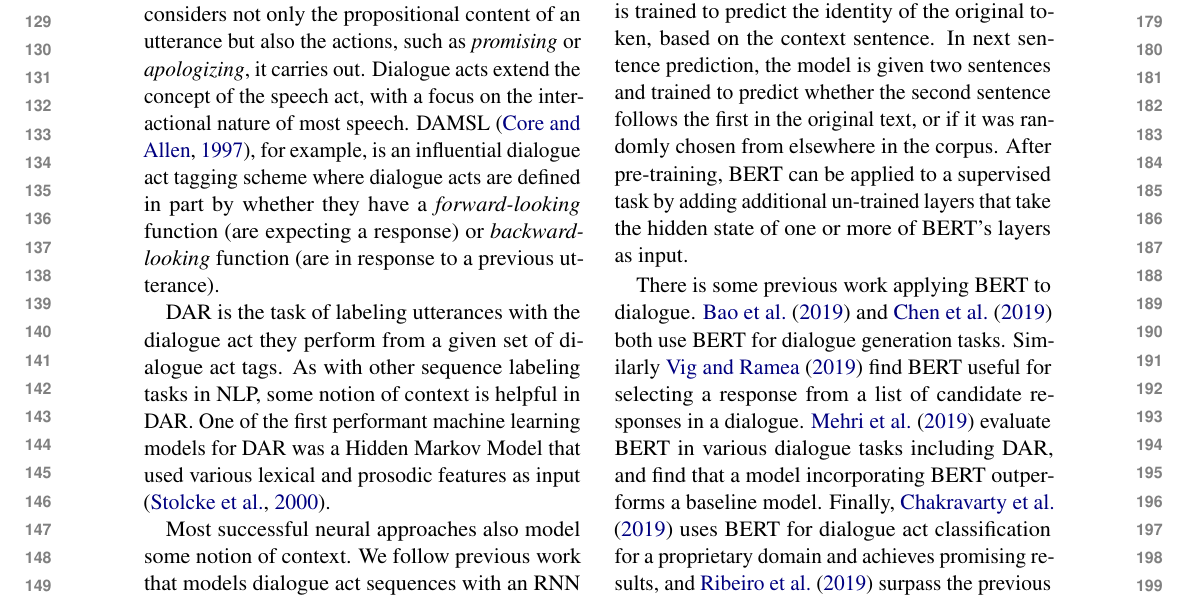
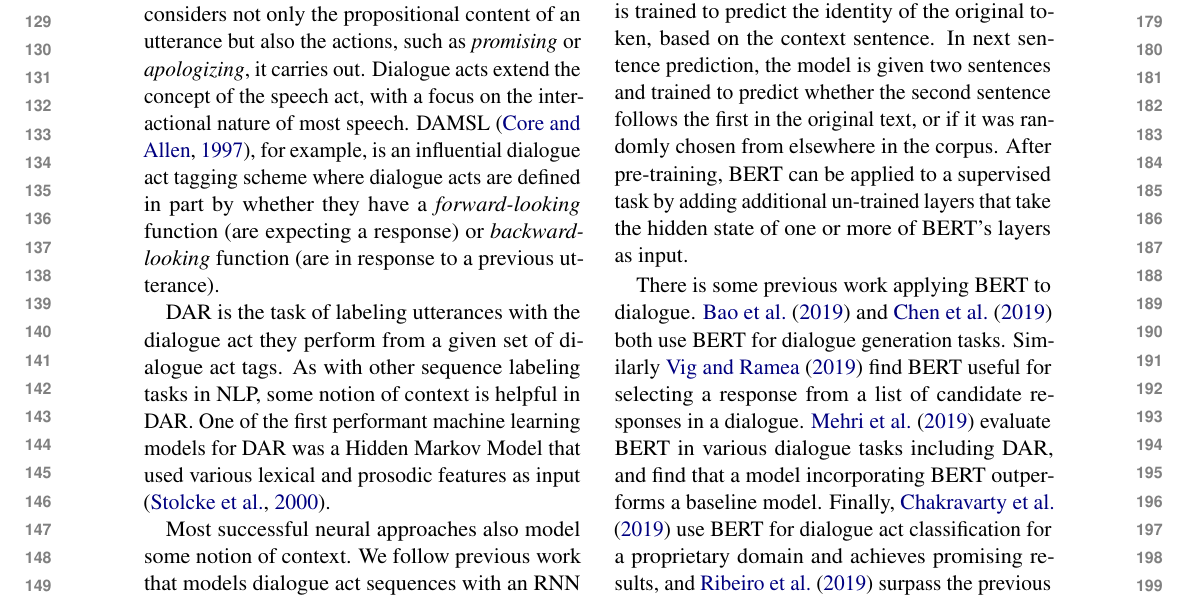
Before and after one commit to GU-CLASP/DistributionalDiscourse, a LaTeX paper (reports/Star-SEM Paper/starsem-paper.tex): part of page 2 of 12, cut so that both start at the same text. Compiled offline with pdfLaTeX.

Commit message:
S-V agreement

```diff
--- a/reports/Star-SEM Paper/starsem-paper.tex
+++ b/reports/Star-SEM Paper/starsem-paper.tex
@@ -154,7 +154,7 @@ There is some previous work applying BERT to dialogue.
 \citet{baoPLATOPretrainedDialogue2019} and \citet{chenSemanticallyConditionedDialog2019a} both use BERT for dialogue generation tasks.
 Similarly \citet{vigComparisonTransferLearningApproaches2019} find BERT useful for selecting a response from a list of candidate responses in a dialogue.
 \citet{mehriPretrainingMethodsDialog2019} evaluate BERT in various dialogue tasks including DAR, and find that a model incorporating BERT outperforms a baseline model.
-Finally, \citet{chakravarty2019dialog} uses BERT for dialogue act classification for a proprietary domain and achieves promising results, and \citet{ribeiro2019deep} surpass the previous state-of-the-art on generic dialog act recognition for Switchboard and MRDA corpora. In our work we are not attempting to beat the current state-of-the-art due to the different aims of the study.
+Finally, \citet{chakravarty2019dialog} use BERT for dialogue act classification for a proprietary domain and achieves promising results, and \citet{ribeiro2019deep} surpass the previous state-of-the-art on generic dialog act recognition for Switchboard and MRDA corpora. In our work we are not attempting to beat the current state-of-the-art due to the different aims of the study.
 
 % TODO: \citep{chakravarty2019dialog,ribeiro2019deep,yu2019midas}
 % some motivation, maybe restate that we are not looking at the performance per say?
```
